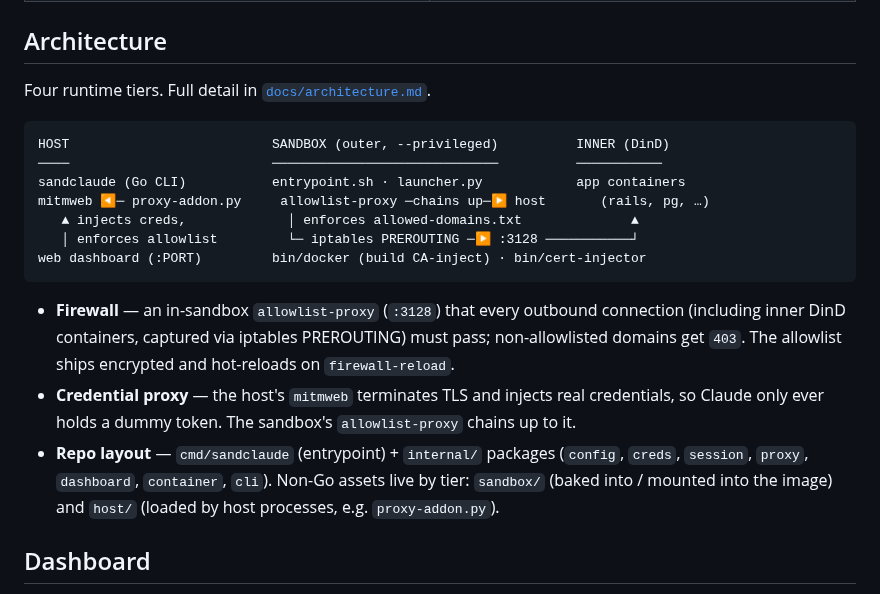
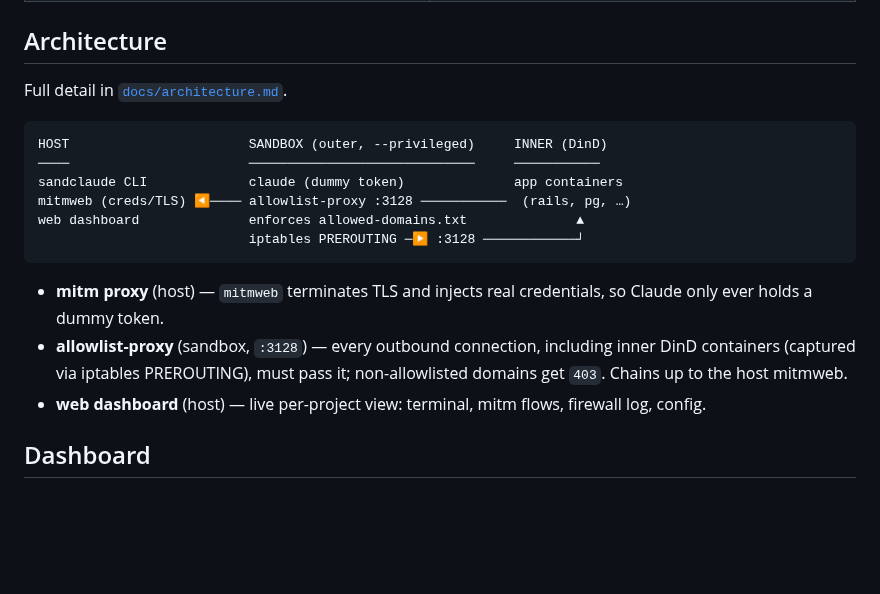
Before and after one commit to scoutapp/corral, a Markdown page: README.md, the part around the change. Rendered like a GitHub page; blank space fills up the shorter version.

Commit message:
docs: trim Architecture section — drop repo-layout, tighten diagram

````diff
--- a/README.md
+++ b/README.md
@@ -74,29 +74,24 @@ sandclaude start                                    # enforce it
 
 ## Architecture
 
-Four runtime tiers. Full detail in [`docs/architecture.md`](docs/architecture.md).
+Full detail in [`docs/architecture.md`](docs/architecture.md).
 
 ```
-HOST                          SANDBOX (outer, --privileged)          INNER (DinD)
-────                          ─────────────────────────────          ───────────
-sandclaude (Go CLI)           entrypoint.sh · launcher.py            app containers
-mitmweb ◀─ proxy-addon.py     allowlist-proxy ─chains up─▶ host       (rails, pg, …)
-   ▲ injects creds,             │ enforces allowed-domains.txt              ▲
-   │ enforces allowlist         └─ iptables PREROUTING ─▶ :3128 ───────────┘
-web dashboard (:PORT)         bin/docker (build CA-inject) · bin/cert-injector
+HOST                       SANDBOX (outer, --privileged)     INNER (DinD)
+────                       ─────────────────────────────     ───────────
+sandclaude CLI             claude (dummy token)              app containers
+mitmweb (creds/TLS) ◀──── allowlist-proxy :3128 ───────────  (rails, pg, …)
+web dashboard              enforces allowed-domains.txt              ▲
+                           iptables PREROUTING ─▶ :3128 ────────────┘
 ```
 
-- **Firewall** — an in-sandbox `allowlist-proxy` (`:3128`) that every outbound
-  connection (including inner DinD containers, captured via iptables PREROUTING)
-  must pass; non-allowlisted domains get `403`. The allowlist ships encrypted and
-  hot-reloads on `firewall-reload`.
-- **Credential proxy** — the host's `mitmweb` terminates TLS and injects real
-  credentials, so Claude only ever holds a dummy token. The sandbox's
-  `allowlist-proxy` chains up to it.
-- **Repo layout** — `cmd/sandclaude` (entrypoint) + `internal/` packages
-  (`config`, `creds`, `session`, `proxy`, `dashboard`, `container`, `cli`).
-  Non-Go assets live by tier: `sandbox/` (baked into / mounted into the image)
-  and `host/` (loaded by host processes, e.g. `proxy-addon.py`).
+- **mitm proxy** (host) — `mitmweb` terminates TLS and injects real credentials,
+  so Claude only ever holds a dummy token.
+- **allowlist-proxy** (sandbox, `:3128`) — every outbound connection, including
+  inner DinD containers (captured via iptables PREROUTING), must pass it;
+  non-allowlisted domains get `403`. Chains up to the host mitmweb.
+- **web dashboard** (host) — live per-project view: terminal, mitm flows,
+  firewall log, config.
 
 ## Dashboard
 
````
